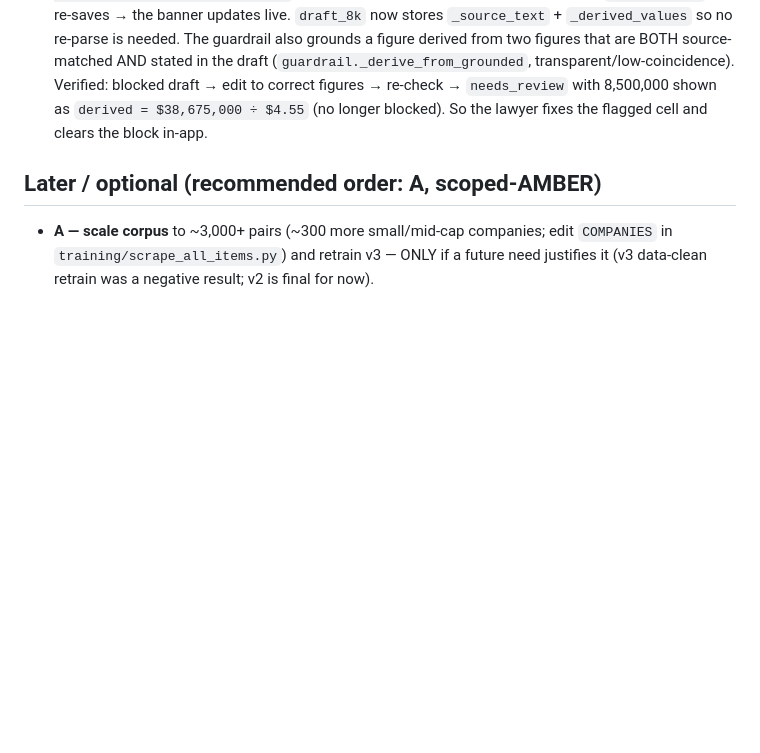
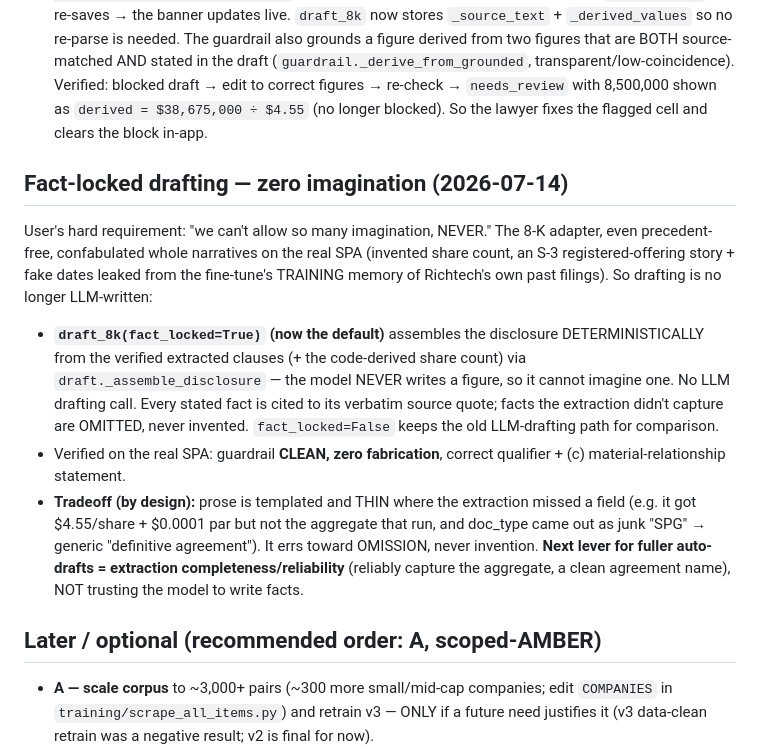
Before and after one commit to tigerlinRR/Law_RAG, a Markdown page: progress.md, the part around the change. Rendered like a GitHub page; blank space fills up the shorter version.

```diff
--- a/progress.md
+++ b/progress.md
@@ -167,6 +167,26 @@ $38,675,000 aggregate but NO total share count:
   as `derived = $38,675,000 ÷ $4.55` (no longer blocked). So the lawyer fixes the flagged
   cell and clears the block in-app.
 
+## Fact-locked drafting — zero imagination (2026-07-14)
+User's hard requirement: "we can't allow so many imagination, NEVER." The 8-K adapter,
+even precedent-free, confabulated whole narratives on the real SPA (invented share
+count, an S-3 registered-offering story + fake dates leaked from the fine-tune's TRAINING
+memory of Richtech's own past filings). So drafting is no longer LLM-written:
+- **`draft_8k(fact_locked=True)` (now the default)** assembles the disclosure
+  DETERMINISTICALLY from the verified extracted clauses (+ the code-derived share count)
+  via `draft._assemble_disclosure` — the model NEVER writes a figure, so it cannot imagine
+  one. No LLM drafting call. Every stated fact is cited to its verbatim source quote;
+  facts the extraction didn't capture are OMITTED, never invented. `fact_locked=False`
+  keeps the old LLM-drafting path for comparison.
+- Verified on the real SPA: guardrail **CLEAN, zero fabrication**, correct qualifier +
+  (c) material-relationship statement.
+- **Tradeoff (by design):** prose is templated and THIN where the extraction missed a
+  field (e.g. it got $4.55/share + $0.0001 par but not the aggregate that run, and
+  doc_type came out as junk "SPG" → generic "definitive agreement"). It errs toward
+  OMISSION, never invention. **Next lever for fuller auto-drafts = extraction
+  completeness/reliability** (reliably capture the aggregate, a clean agreement name),
+  NOT trusting the model to write facts.
+
 ## Later / optional (recommended order: A, scoped-AMBER)
 - **A — scale corpus** to ~3,000+ pairs (~300 more small/mid-cap companies; edit
   `COMPANIES` in `training/scrape_all_items.py`) and retrain v3 — ONLY if a future need
```
Also changed, not shown: README.md (+10 -5 lines).
